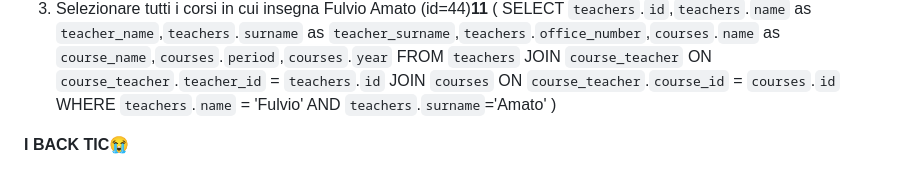
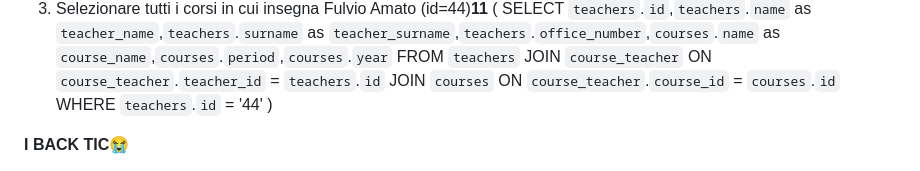
Before and after one commit to NavodContrath/db-university, a Markdown page: README3.md, the part around the change printed below. Drawn GitHub-style.

Commit message:
fix: update query to select courses taught by Fulvio Amato using teacher ID instead of name

```diff
--- a/README3.md
+++ b/README3.md
@@ -20,8 +20,7 @@ SELECT `teachers`.`id`,`teachers`.`name` as `teacher_name`,`teachers`.`surname`
 FROM `teachers`
 JOIN `course_teacher` ON `course_teacher`.`teacher_id` = `teachers`.`id`
 JOIN `courses` ON `course_teacher`.`course_id` = `courses`.`id`
-WHERE `teachers`.`name` = 'Fulvio'
-AND `teachers`.`surname`='Amato'
+WHERE `teachers`.`id` = '44'
 )
 
 **I BACK TIC😭**
```
Also changed, not shown: other parts of README3.md (+3 -0 lines).
